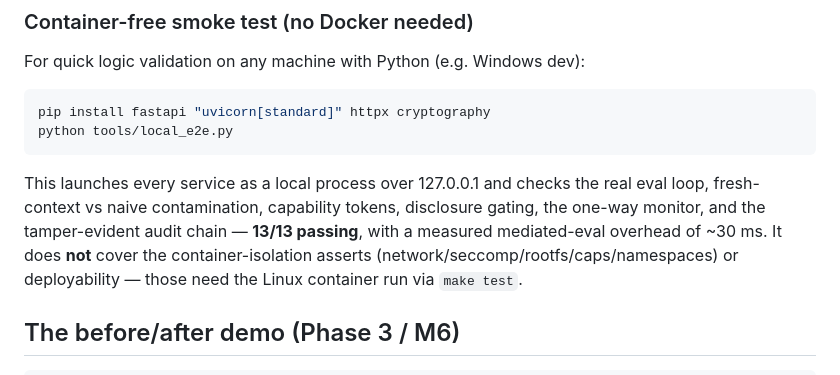
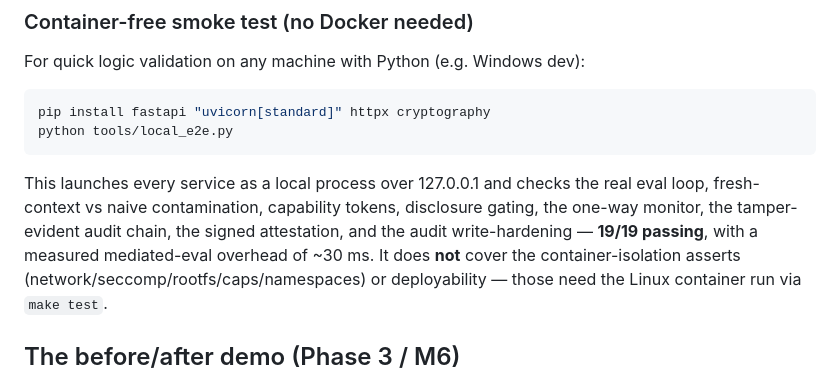
Before and after one commit to ChethanValukuru/sealed-manali-, a Markdown page: sealed/README.md, the part around the change. Drawn GitHub-style.

```diff
--- a/sealed/README.md
+++ b/sealed/README.md
@@ -119,8 +119,9 @@ python tools/local_e2e.py
 
 This launches every service as a local process over 127.0.0.1 and checks the
 real eval loop, fresh-context vs naive contamination, capability tokens, disclosure
-gating, the one-way monitor, and the tamper-evident audit chain — **13/13 passing**,
-with a measured mediated-eval overhead of ~30 ms. It does **not** cover the
+gating, the one-way monitor, the tamper-evident audit chain, the signed attestation,
+and the audit write-hardening — **19/19 passing**, with a measured mediated-eval
+overhead of ~30 ms. It does **not** cover the
 container-isolation asserts (network/seccomp/rootfs/caps/namespaces) or
 deployability — those need the Linux container run via `make test`.
 
```
Also changed, not shown: README.md (+77 -43 lines), web/diagram-problem.jpg, web/diagram-solution.jpg.
